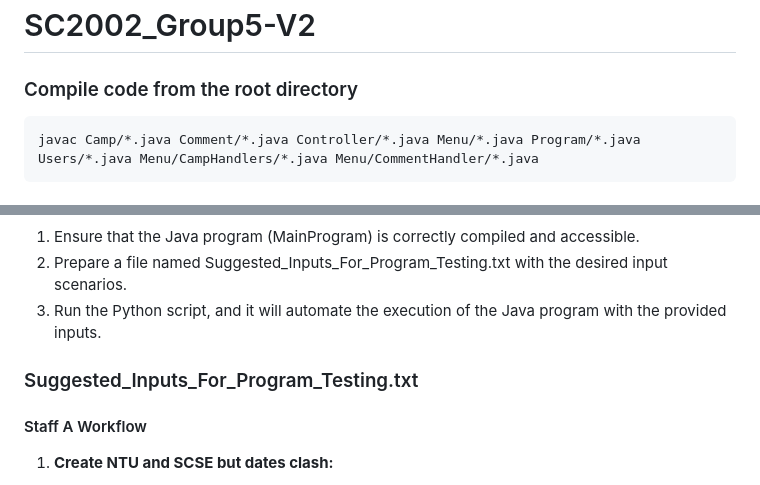
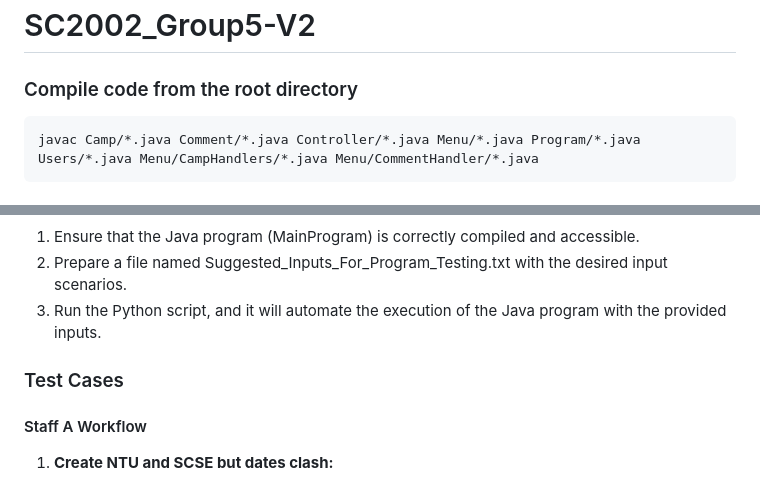
Before and after one commit to dylansiew/SC2002_Group5-V2, a Markdown page: README.md, 2 parts joined by grey strips. Drawn GitHub-style.

````diff
--- a/README.md
+++ b/README.md
@@ -1,7 +1,7 @@
 # SC2002_Group5-V2
 
 ### Compile code from the root directory
-```
+```bash
 javac Camp/*.java Comment/*.java Controller/*.java Menu/*.java Program/*.java Users/*.java Menu/CampHandlers/*.java Menu/CommentHandler/*.java
 ```
 
@@ -12,7 +13,7 @@ javac Camp/*.java Comment/*.java Controller/*.java Menu/*.java Program/*.java Us
 3. Run the Python script, and it will automate the execution of the Java program with the provided inputs.
 
 
-  ### Suggested_Inputs_For_Program_Testing.txt
+  ### Test Cases
 #### Staff A Workflow
 
 1. **Create NTU and SCSE but dates clash:**
````
Also changed, not shown: other parts of README.md (+2 -1 lines).
